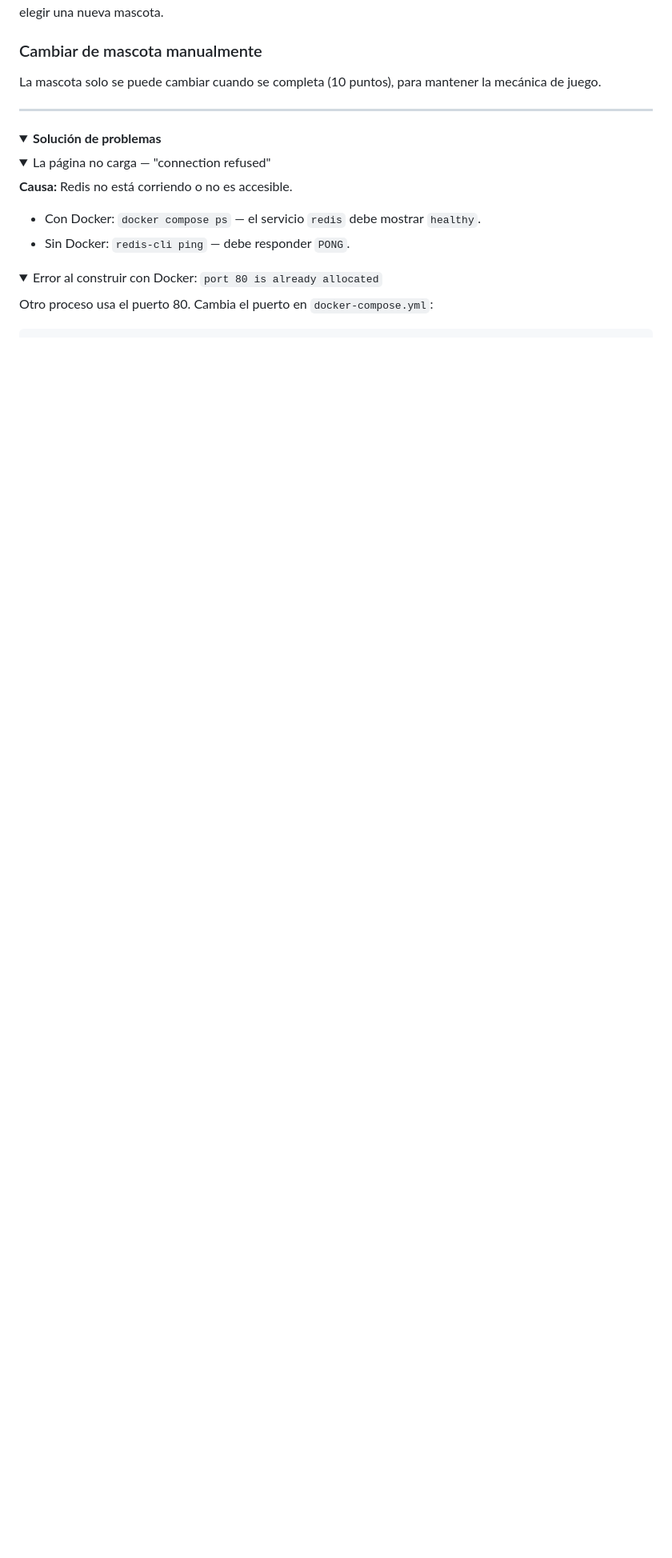
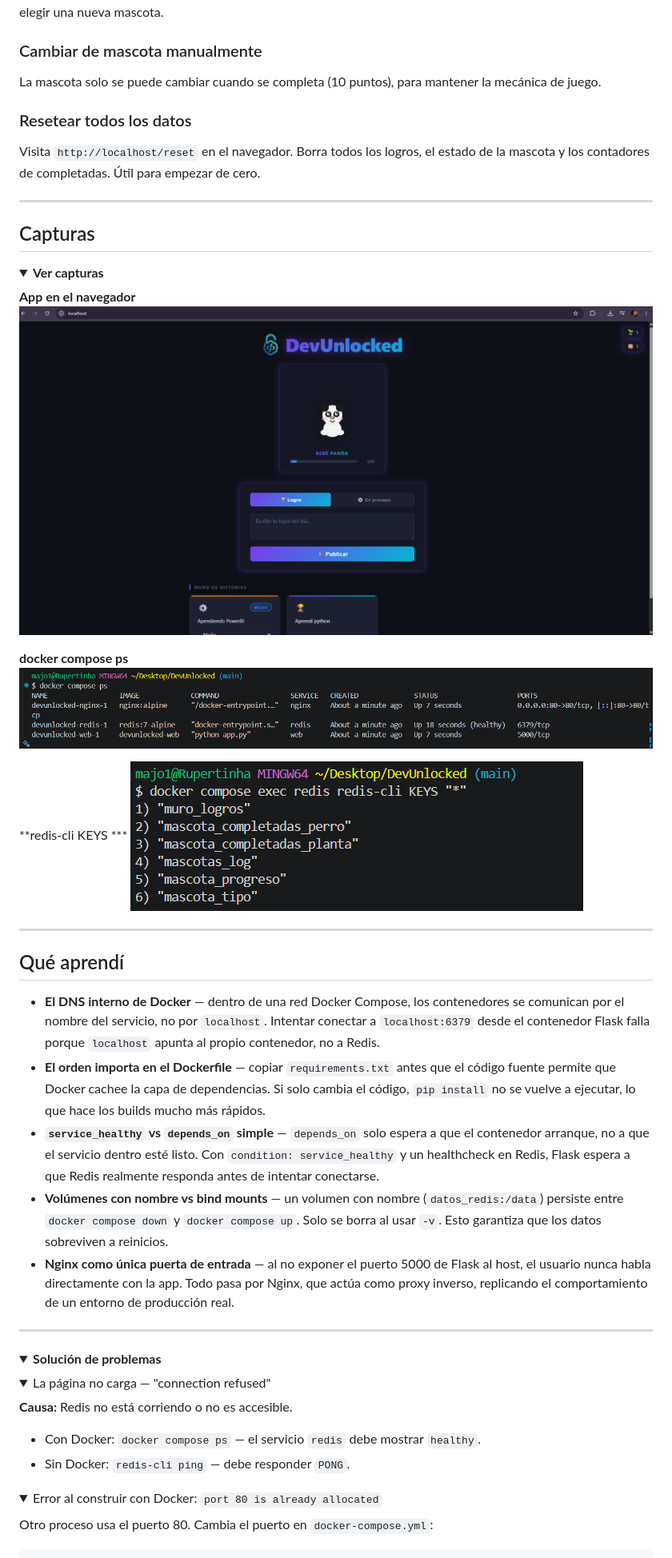
Before and after one commit to MajoRodri/DevUnlocked, a Markdown page: README.md, the part around the change. Shown at 80% size. Rendered like a GitHub page; pictures changed too: app/docs/AppDev.png (added), app/docs/Composedev.png (added), app/docs/KeysDev.png (added); folded sections open; blank space fills up the shorter version.

Commit message:
fix: README.md and corrections in app

```diff
--- a/README.md
+++ b/README.md
@@ -368,7 +368,39 @@ La barra muestra los puntos acumulados (0/10). Al llegar a 10, aparece la animac
 
 La mascota solo se puede cambiar cuando se completa (10 puntos), para mantener la mecánica de juego.
 
+### Resetear todos los datos
+
+Visita `http://localhost/reset` en el navegador. Borra todos los logros, el estado de la mascota y los contadores de completadas. Útil para empezar de cero.
+
 </details>
+
+---
+
+## Capturas
+
+<details>
+<summary><strong>Ver capturas</strong></summary>
+
+**App en el navegador**
+![App](app/docs/AppDev.png)
+
+**docker compose ps**
+![Docker Compose PS](app/docs/Composedev.png)
+
+**redis-cli KEYS ***
+![Redis KEYS](app/docs/KeysDev.png)
+
+</details>
+
+---
+
+## Qué aprendí
+
+- **El DNS interno de Docker** — dentro de una red Docker Compose, los contenedores se comunican por el nombre del servicio, no por `localhost`. Intentar conectar a `localhost:6379` desde el contenedor Flask falla porque `localhost` apunta al propio contenedor, no a Redis.
+- **El orden importa en el Dockerfile** — copiar `requirements.txt` antes que el código fuente permite que Docker cachee la capa de dependencias. Si solo cambia el código, `pip install` no se vuelve a ejecutar, lo que hace los builds mucho más rápidos.
+- **`service_healthy` vs `depends_on` simple** — `depends_on` solo espera a que el contenedor arranque, no a que el servicio dentro esté listo. Con `condition: service_healthy` y un healthcheck en Redis, Flask espera a que Redis realmente responda antes de intentar conectarse.
+- **Volúmenes con nombre vs bind mounts** — un volumen con nombre (`datos_redis:/data`) persiste entre `docker compose down` y `docker compose up`. Solo se borra al usar `-v`. Esto garantiza que los datos sobreviven a reinicios.
+- **Nginx como única puerta de entrada** — al no exponer el puerto 5000 de Flask al host, el usuario nunca habla directamente con la app. Todo pasa por Nginx, que actúa como proxy inverso, replicando el comportamiento de un entorno de producción real.
 
 ---
 
```
Also changed, not shown: 2 other files.
